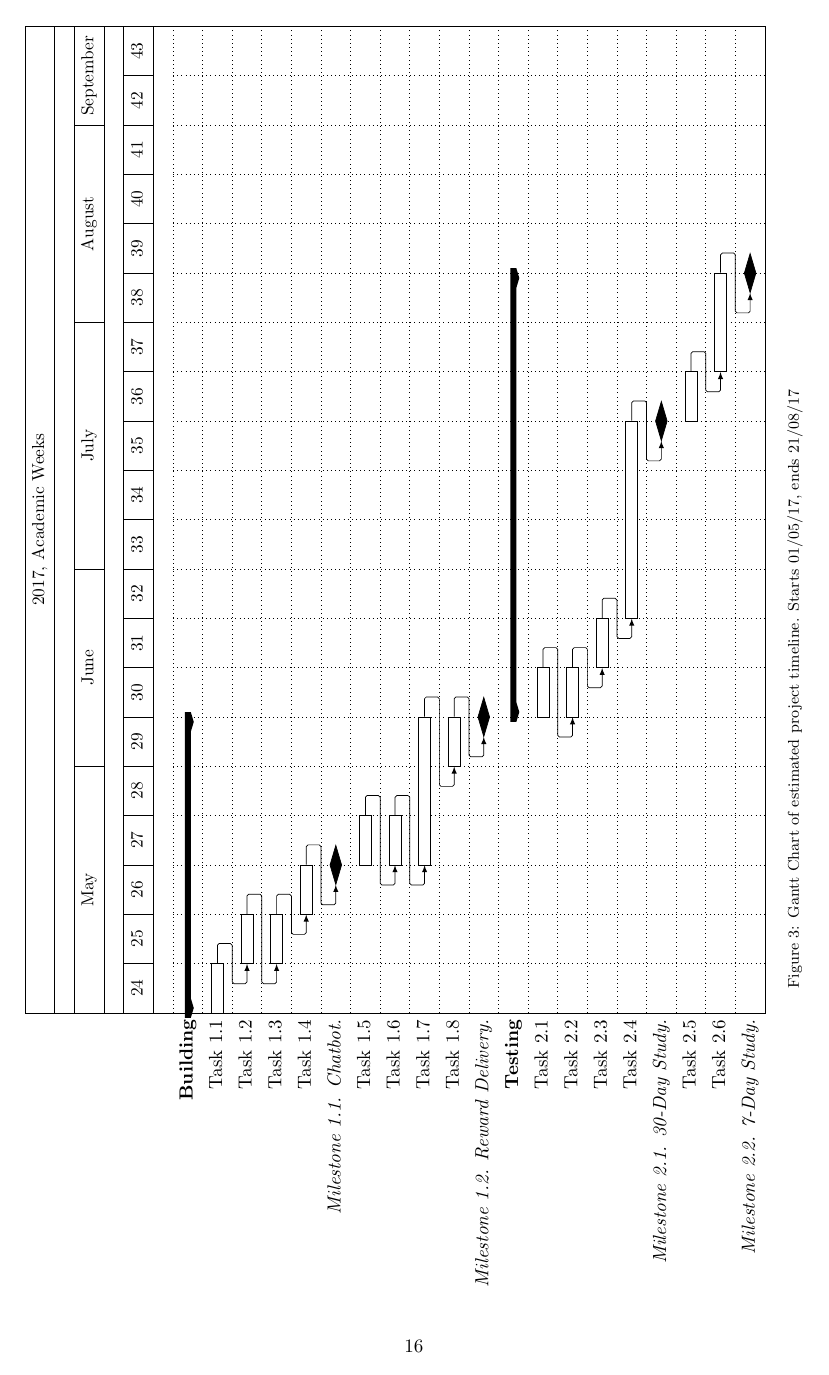
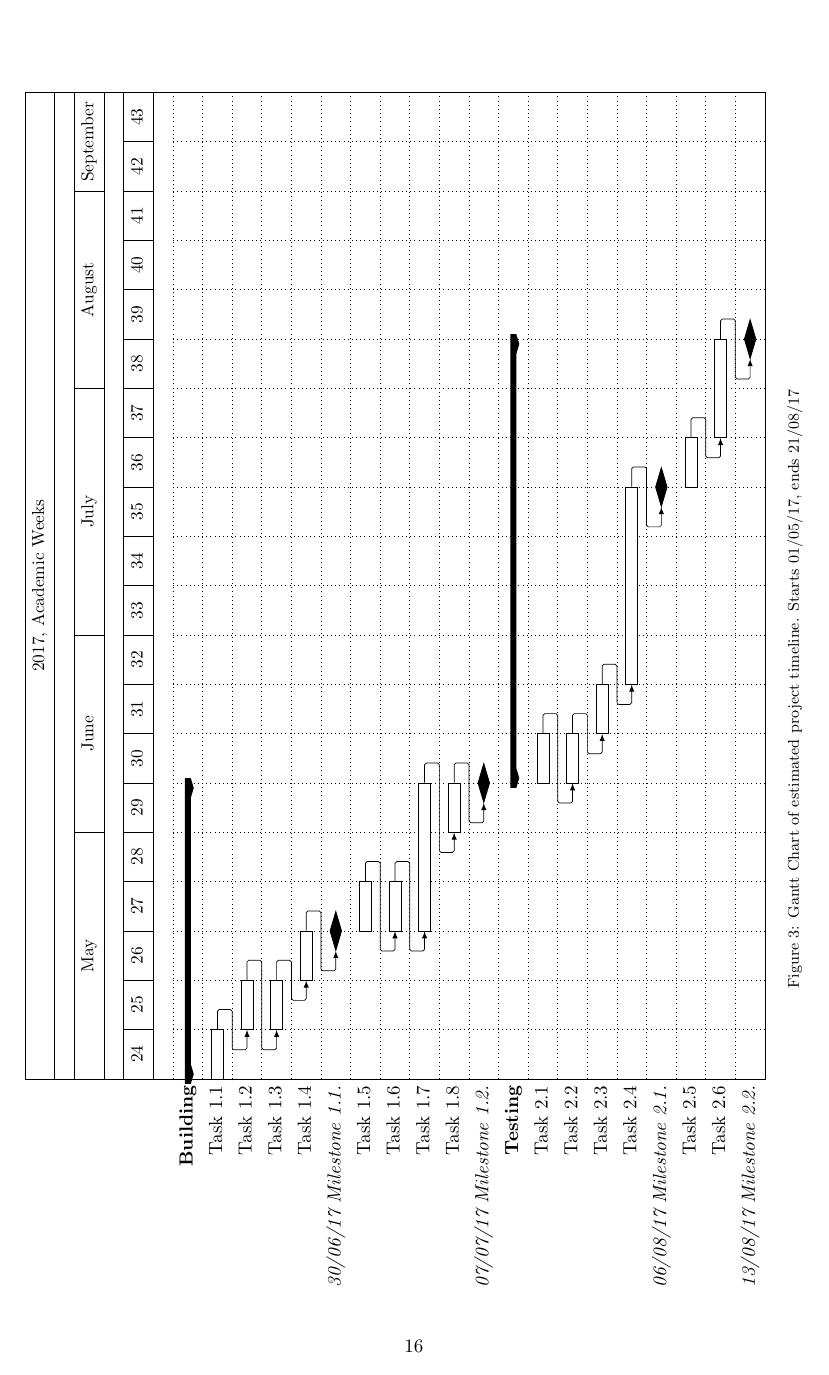
Before and after one commit to harrymt/masters-thesis, a LaTeX thesis (thesis/main.tex, which reads thesis/chapters/6_work_plan.tex): page 21 of 25. Compiled offline with pdfLaTeX.

Commit message:
Added dates to milestones

```diff
--- a/thesis/chapters/6_work_plan.tex
+++ b/thesis/chapters/6_work_plan.tex
@@ -66,7 +66,7 @@ Tasks for building the chatbot are to implement:
       \ganttlinkedbar{Task 1.3}{2}{2} \ganttnewline
       \ganttlinkedbar{Task 1.4}{3}{3} \ganttnewline
       \ganttlinkedmilestone{
-        Milestone 1.1. Chatbot.
+        30/06/17 Milestone 1.1.
       }{3} \ganttnewline
 
 
@@ -76,7 +76,7 @@ Tasks for building the chatbot are to implement:
       \ganttlinkedbar{Task 1.8}{6}{6} \ganttnewline
 
       \ganttlinkedmilestone{
-        Milestone 1.2. Reward Delivery.
+         07/07/17 Milestone 1.2.
       }{6} \ganttnewline
 
       \ganttgroup{Testing}{7}{15} \\
@@ -85,13 +85,13 @@ Tasks for building the chatbot are to implement:
       \ganttlinkedbar{Task 2.3}{8}{8} \ganttnewline
       \ganttlinkedbar{Task 2.4}{9}{12} \ganttnewline
       \ganttlinkedmilestone{
-        Milestone 2.1. 30-Day Study.
+        06/08/17 Milestone 2.1.
       }{12} \ganttnewline
 
       \ganttbar{Task 2.5}{13}{13} \ganttnewline
       \ganttlinkedbar{Task 2.6}{14}{15} \ganttnewline
       \ganttlinkedmilestone{
-        Milestone 2.2. 7-Day Study.
+        13/08/17 Milestone 2.2.
       }{15}
 
     \end{ganttchart}
```
Also changed, not shown: thesis/chapters/3_multimodal.tex (line endings or trailing spaces), thesis/main.pdf, thesis/chapters/6_work_plan.tex (2 more changed lines).
